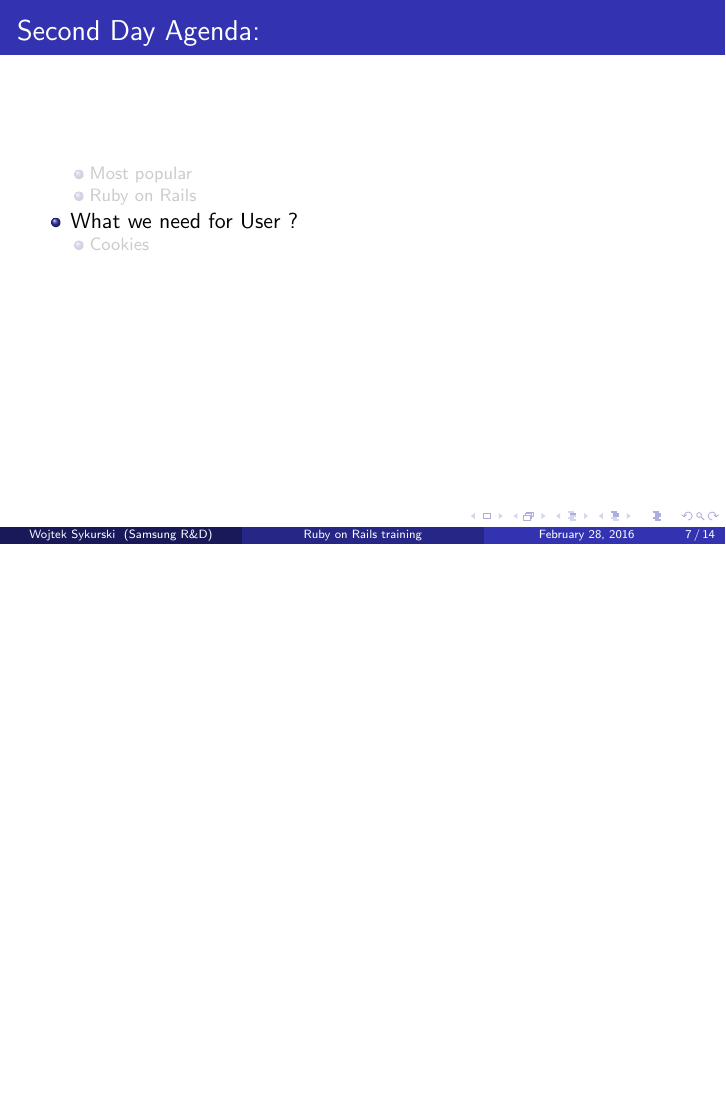
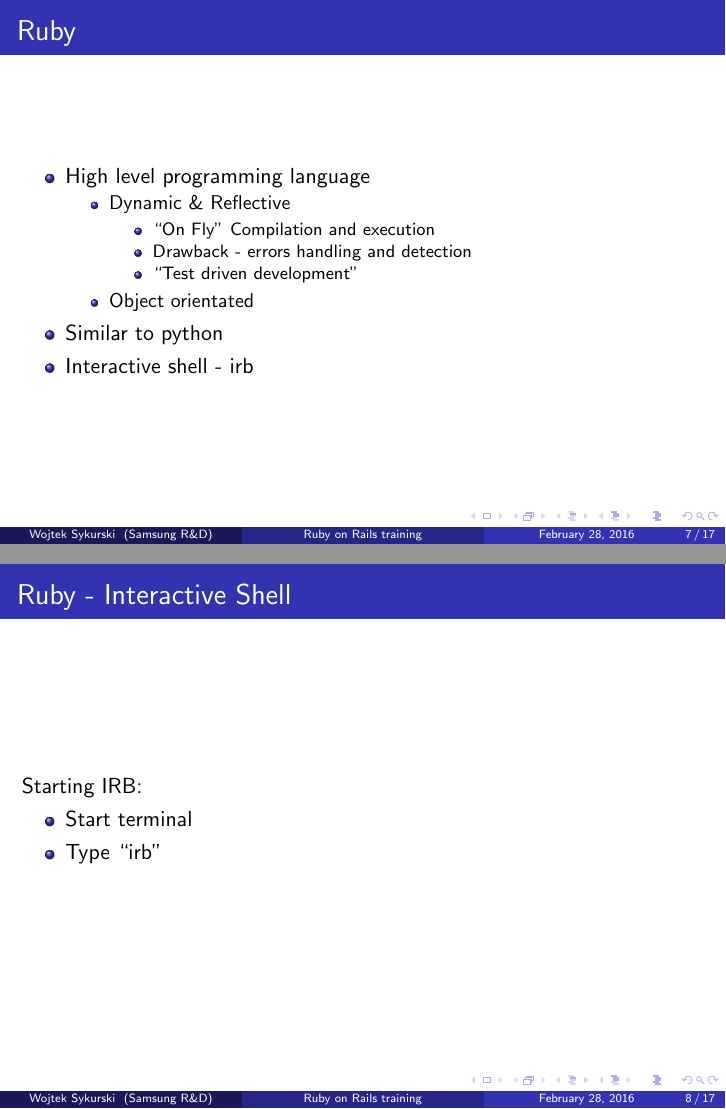
Before and after one commit to wsykurski/training_doc, LaTeX slides (szkolenie.tex): page 7 of 14 before the commit and pages 7 and 8 of 17 after it, the two joined at a grey line, the shorter picture padded with empty space. Compiled offline with pdfLaTeX.

Commit message:
Ruby language basic description

```diff
--- a/szkolenie.tex
+++ b/szkolenie.tex
@@ -103,3 +103,30 @@
 
 \end{frame}
 
+\subsubsection{Ruby}
+\begin{frame}
+  \frametitle{Ruby}
+  \begin{itemize}
+    \item High level programming language
+      \begin{itemize}
+        \item Dynamic \& Reflective
+          \begin{itemize}
+            \item ``On Fly'' Compilation and execution
+            \item Drawback - errors handling and detection
+            \item ``Test driven development''
+          \end{itemize}
+        \item Object orientated
+      \end{itemize}
+    \item Similar to python
+    \item Interactive shell - irb
+\end{itemize}
+\end{frame}
+
+\begin{frame}
+  \frametitle{Ruby - Interactive Shell }
+  Starting IRB:
+  \begin{itemize}
+    \item Start terminal
+    \item Type ``irb''
+  \end{itemize}
+\end{frame}
```
Also changed, not shown: szkolenie.tex (25 more changed lines), 1 other file.
